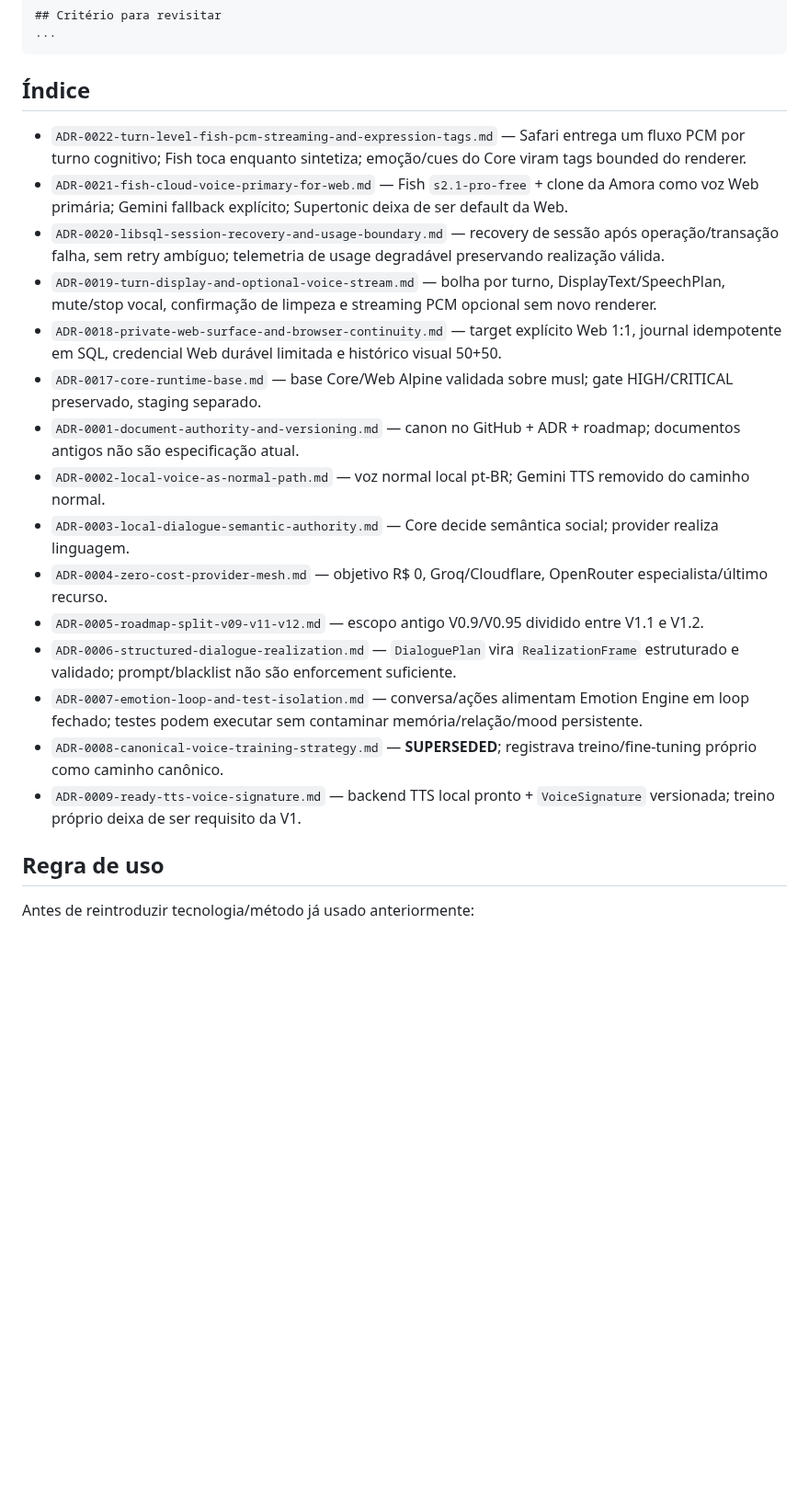
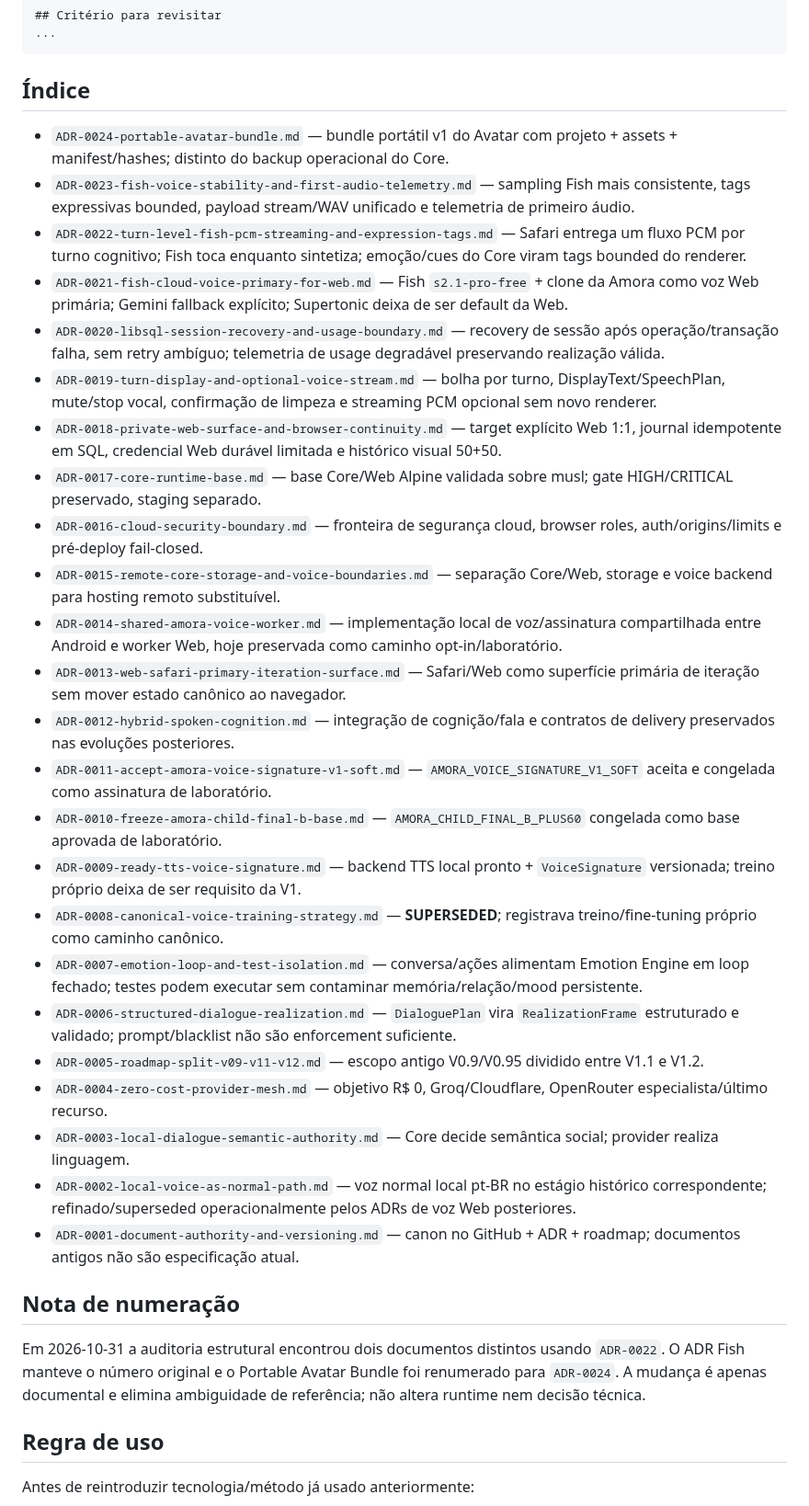
Before and after one commit to Sllay/Amora-Chibi, a Markdown page: docs/decisions/README.md, the part around the change. Shown at 92% size. Rendered like a GitHub page; blank space fills up the shorter version.

Commit message:
Refresh ADR index after remap

```diff
--- a/docs/decisions/README.md
+++ b/docs/decisions/README.md
@@ -58,21 +58,34 @@ Superseded by: ADR-NNNN / none
 
 ## Índice
 
+- `ADR-0024-portable-avatar-bundle.md` — bundle portátil v1 do Avatar com projeto + assets + manifest/hashes; distinto do backup operacional do Core.
+- `ADR-0023-fish-voice-stability-and-first-audio-telemetry.md` — sampling Fish mais consistente, tags expressivas bounded, payload stream/WAV unificado e telemetria de primeiro áudio.
 - `ADR-0022-turn-level-fish-pcm-streaming-and-expression-tags.md` — Safari entrega um fluxo PCM por turno cognitivo; Fish toca enquanto sintetiza; emoção/cues do Core viram tags bounded do renderer.
 - `ADR-0021-fish-cloud-voice-primary-for-web.md` — Fish `s2.1-pro-free` + clone da Amora como voz Web primária; Gemini fallback explícito; Supertonic deixa de ser default da Web.
 - `ADR-0020-libsql-session-recovery-and-usage-boundary.md` — recovery de sessão após operação/transação falha, sem retry ambíguo; telemetria de usage degradável preservando realização válida.
 - `ADR-0019-turn-display-and-optional-voice-stream.md` — bolha por turno, DisplayText/SpeechPlan, mute/stop vocal, confirmação de limpeza e streaming PCM opcional sem novo renderer.
 - `ADR-0018-private-web-surface-and-browser-continuity.md` — target explícito Web 1:1, journal idempotente em SQL, credencial Web durável limitada e histórico visual 50+50.
 - `ADR-0017-core-runtime-base.md` — base Core/Web Alpine validada sobre musl; gate HIGH/CRITICAL preservado, staging separado.
+- `ADR-0016-cloud-security-boundary.md` — fronteira de segurança cloud, browser roles, auth/origins/limits e pré-deploy fail-closed.
+- `ADR-0015-remote-core-storage-and-voice-boundaries.md` — separação Core/Web, storage e voice backend para hosting remoto substituível.
+- `ADR-0014-shared-amora-voice-worker.md` — implementação local de voz/assinatura compartilhada entre Android e worker Web, hoje preservada como caminho opt-in/laboratório.
+- `ADR-0013-web-safari-primary-iteration-surface.md` — Safari/Web como superfície primária de iteração sem mover estado canônico ao navegador.
+- `ADR-0012-hybrid-spoken-cognition.md` — integração de cognição/fala e contratos de delivery preservados nas evoluções posteriores.
+- `ADR-0011-accept-amora-voice-signature-v1-soft.md` — `AMORA_VOICE_SIGNATURE_V1_SOFT` aceita e congelada como assinatura de laboratório.
+- `ADR-0010-freeze-amora-child-final-b-base.md` — `AMORA_CHILD_FINAL_B_PLUS60` congelada como base aprovada de laboratório.
+- `ADR-0009-ready-tts-voice-signature.md` — backend TTS local pronto + `VoiceSignature` versionada; treino próprio deixa de ser requisito da V1.
+- `ADR-0008-canonical-voice-training-strategy.md` — **SUPERSEDED**; registrava treino/fine-tuning próprio como caminho canônico.
+- `ADR-0007-emotion-loop-and-test-isolation.md` — conversa/ações alimentam Emotion Engine em loop fechado; testes podem executar sem contaminar memória/relação/mood persistente.
+- `ADR-0006-structured-dialogue-realization.md` — `DialoguePlan` vira `RealizationFrame` estruturado e validado; prompt/blacklist não são enforcement suficiente.
+- `ADR-0005-roadmap-split-v09-v11-v12.md` — escopo antigo V0.9/V0.95 dividido entre V1.1 e V1.2.
+- `ADR-0004-zero-cost-provider-mesh.md` — objetivo R$ 0, Groq/Cloudflare, OpenRouter especialista/último recurso.
+- `ADR-0003-local-dialogue-semantic-authority.md` — Core decide semântica social; provider realiza linguagem.
+- `ADR-0002-local-voice-as-normal-path.md` — voz normal local pt-BR no estágio histórico correspondente; refinado/superseded operacionalmente pelos ADRs de voz Web posteriores.
 - `ADR-0001-document-authority-and-versioning.md` — canon no GitHub + ADR + roadmap; documentos antigos não são especificação atual.
-- `ADR-0002-local-voice-as-normal-path.md` — voz normal local pt-BR; Gemini TTS removido do caminho normal.
-- `ADR-0003-local-dialogue-semantic-authority.md` — Core decide semântica social; provider realiza linguagem.
-- `ADR-0004-zero-cost-provider-mesh.md` — objetivo R$ 0, Groq/Cloudflare, OpenRouter especialista/último recurso.
-- `ADR-0005-roadmap-split-v09-v11-v12.md` — escopo antigo V0.9/V0.95 dividido entre V1.1 e V1.2.
-- `ADR-0006-structured-dialogue-realization.md` — `DialoguePlan` vira `RealizationFrame` estruturado e validado; prompt/blacklist não são enforcement suficiente.
-- `ADR-0007-emotion-loop-and-test-isolation.md` — conversa/ações alimentam Emotion Engine em loop fechado; testes podem executar sem contaminar memória/relação/mood persistente.
-- `ADR-0008-canonical-voice-training-strategy.md` — **SUPERSEDED**; registrava treino/fine-tuning próprio como caminho canônico.
-- `ADR-0009-ready-tts-voice-signature.md` — backend TTS local pronto + `VoiceSignature` versionada; treino próprio deixa de ser requisito da V1.
+
+## Nota de numeração
+
+Em 2026-10-31 a auditoria estrutural encontrou dois documentos distintos usando `ADR-0022`. O ADR Fish manteve o número original e o Portable Avatar Bundle foi renumerado para `ADR-0024`. A mudança é apenas documental e elimina ambiguidade de referência; não altera runtime nem decisão técnica.
 
 ## Regra de uso
 
```
